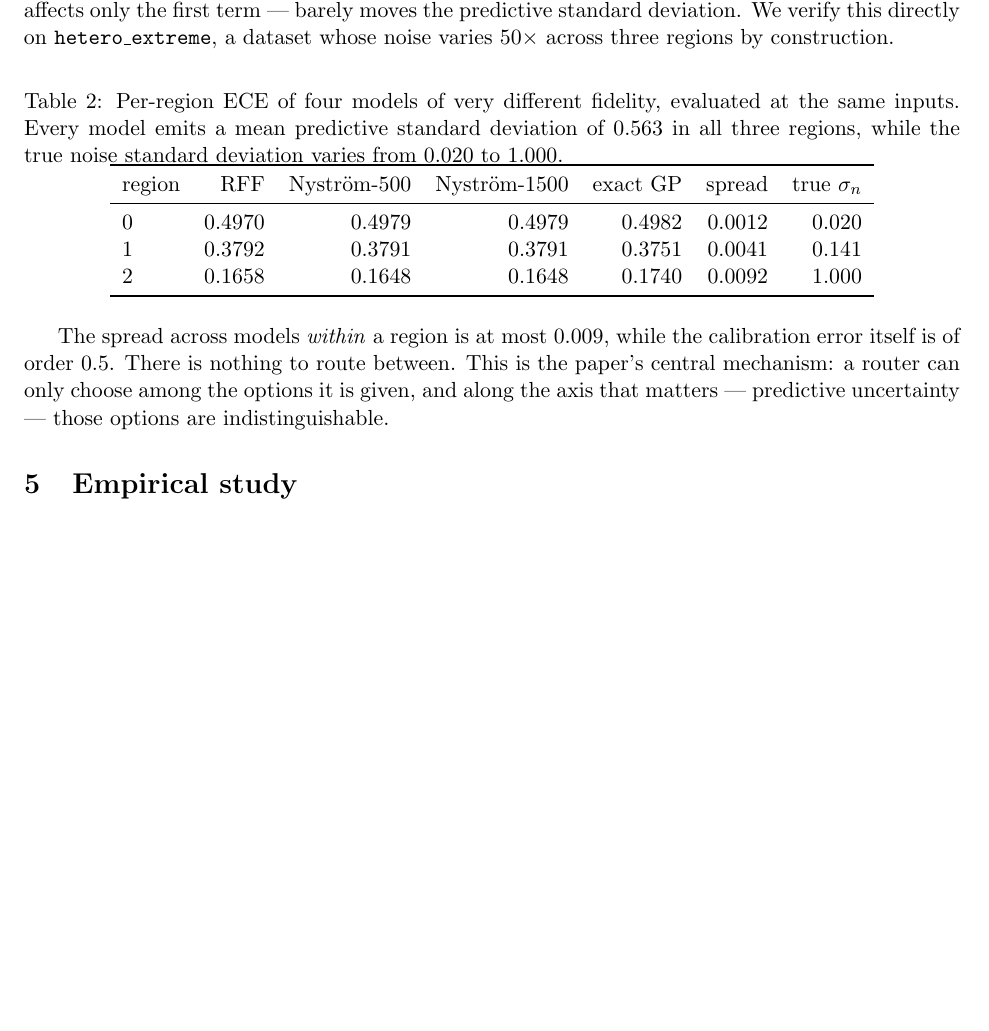
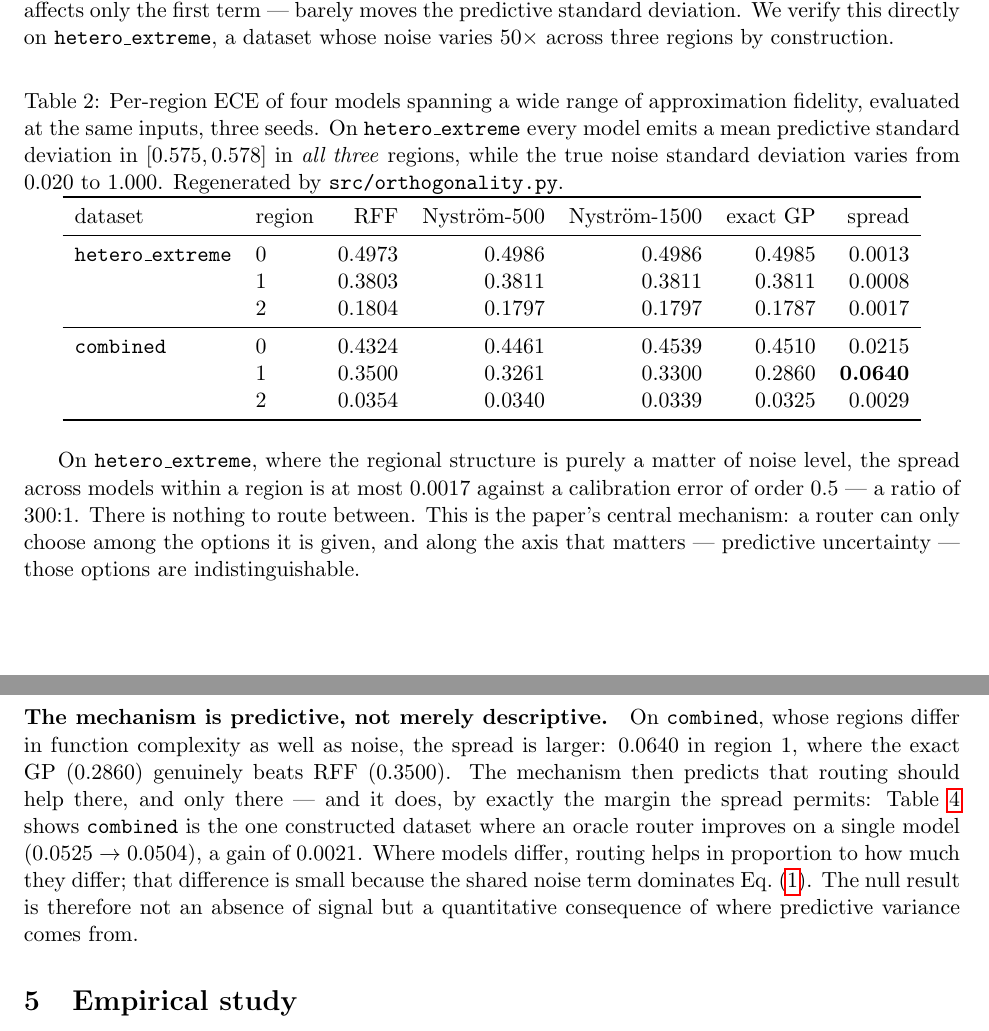
Before and after one commit to Srikarmk/Aurora-GP, a LaTeX paper (paper/main.tex): part of page 3 of 7 before the commit and two parts of pages 3 and 4 of 7 after it, the two joined at a grey line, cut so that both start at the same text, the shorter picture padded with empty space. Compiled offline with pdfLaTeX.

Commit message:
Regenerate Table 2 from a script; the orthogonality mechanism turns out predictive
Re-running the orthogonality result from src/orthogonality.py (rather than the ad-hoc
command that originally produced it) changed the numbers and improved the argument.

On hetero_extreme the effect is stronger than reported: across three seeds the maximum
per-region ECE spread between RFF, Nystrom at two ranks, and an exact GP is 0.0017,
not the 0.0092 taken from a single seed, against a calibration error of order 0.5 --
a ratio of 300:1. All four arms emit mean predictive std in [0.575, 0.578] in all
three regions while the true noise std ranges over 0.020 to 1.000.

On combined, which varies function complexity as well as noise, the spread is larger:
0.0640 in region 1, where the exact GP (0.2860) genuinely beats RFF (0.3500). That is
not a weakness of the claim but a test of it. The mechanism predicts routing should
help exactly where models differ and in proportion to how much -- and combined is the
single constructed dataset where an oracle router does beat a uniform model
(0.0525 -> 0.0504, a gain of 0.0021).

So the null is not an absence of signal. It is a quantitative consequence of the
shared noise term dominating the predictive variance decomposition: models of
different fidelity differ only in the latent term, that term is small relative to the
noise term, and routing gains scale with the difference.

This closes the last reproducibility gap found in the self-audit -- every table in the
paper is now regenerated by reproduce.sh.

Co-Authored-By: Claude Opus 5 <noreply@anthropic.com>

```diff
--- a/paper/main.tex
+++ b/paper/main.tex
@@ -150,26 +150,45 @@ standard deviation. We verify this directly on \texttt{hetero\_extreme}, a datas
 whose noise varies $50\times$ across three regions by construction.
 
 \begin{table}[h]\centering
-\caption{Per-region $\ece$ of four models of very different fidelity, evaluated at the
-same inputs. Every model emits a mean predictive standard deviation of $0.563$ in all
-three regions, while the true noise standard deviation varies from $0.020$ to $1.000$.}
+\caption{Per-region $\ece$ of four models spanning a wide range of approximation
+fidelity, evaluated at the same inputs, three seeds. On \texttt{hetero\_extreme} every
+model emits a mean predictive standard deviation in $[0.575,0.578]$ in \emph{all
+three} regions, while the true noise standard deviation varies from $0.020$ to
+$1.000$. Regenerated by \texttt{src/orthogonality.py}.}
 \label{tab:orth}
-\begin{tabular}{lrrrrrr}
+\begin{tabular}{llrrrrr}
 \toprule
-region & RFF & Nystr\"om-500 & Nystr\"om-1500 & exact GP & spread & true $\sigma_n$ \\
+dataset & region & RFF & Nystr\"om-500 & Nystr\"om-1500 & exact GP & spread \\
 \midrule
-0 & 0.4970 & 0.4979 & 0.4979 & 0.4982 & 0.0012 & 0.020 \\
-1 & 0.3792 & 0.3791 & 0.3791 & 0.3751 & 0.0041 & 0.141 \\
-2 & 0.1658 & 0.1648 & 0.1648 & 0.1740 & 0.0092 & 1.000 \\
+\texttt{hetero\_extreme} & 0 & 0.4973 & 0.4986 & 0.4986 & 0.4985 & 0.0013 \\
+                         & 1 & 0.3803 & 0.3811 & 0.3811 & 0.3811 & 0.0008 \\
+                         & 2 & 0.1804 & 0.1797 & 0.1797 & 0.1787 & 0.0017 \\
+\midrule
+\texttt{combined}        & 0 & 0.4324 & 0.4461 & 0.4539 & 0.4510 & 0.0215 \\
+                         & 1 & 0.3500 & 0.3261 & 0.3300 & 0.2860 & \textbf{0.0640} \\
+                         & 2 & 0.0354 & 0.0340 & 0.0339 & 0.0325 & 0.0029 \\
 \bottomrule
 \end{tabular}
 \end{table}
 
-The spread across models \emph{within} a region is at most $0.009$, while the
-calibration error itself is of order $0.5$. There is nothing to route between. This is
-the paper's central mechanism: a router can only choose among the options it is given,
-and along the axis that matters --- predictive uncertainty --- those options are
-indistinguishable.
+On \texttt{hetero\_extreme}, where the regional structure is purely a matter of noise
+level, the spread across models within a region is at most $0.0017$ against a
+calibration error of order $0.5$ --- a ratio of $300{:}1$. There is nothing to route
+between. This is the paper's central mechanism: a router can only choose among the
+options it is given, and along the axis that matters --- predictive uncertainty ---
+those options are indistinguishable.
+
+\paragraph{The mechanism is predictive, not merely descriptive.} On
+\texttt{combined}, whose regions differ in function complexity as well as noise, the
+spread is larger: $0.0640$ in region~1, where the exact GP ($0.2860$) genuinely beats
+RFF ($0.3500$). The mechanism then predicts that routing should help there, and only
+there --- and it does, by exactly the margin the spread permits: \cref{tab:routing}
+shows \texttt{combined} is the one constructed dataset where an oracle router improves
+on a single model ($0.0525 \to 0.0504$), a gain of $0.0021$. Where models differ,
+routing helps in proportion to how much they differ; that difference is small because
+the shared noise term dominates \cref{eq:var}. The null result is therefore not an
+absence of signal but a quantitative consequence of where predictive variance comes
+from.
 
 \section{Empirical study}
 \label{sec:empirical}
```
Also changed, not shown: 1 other file.
